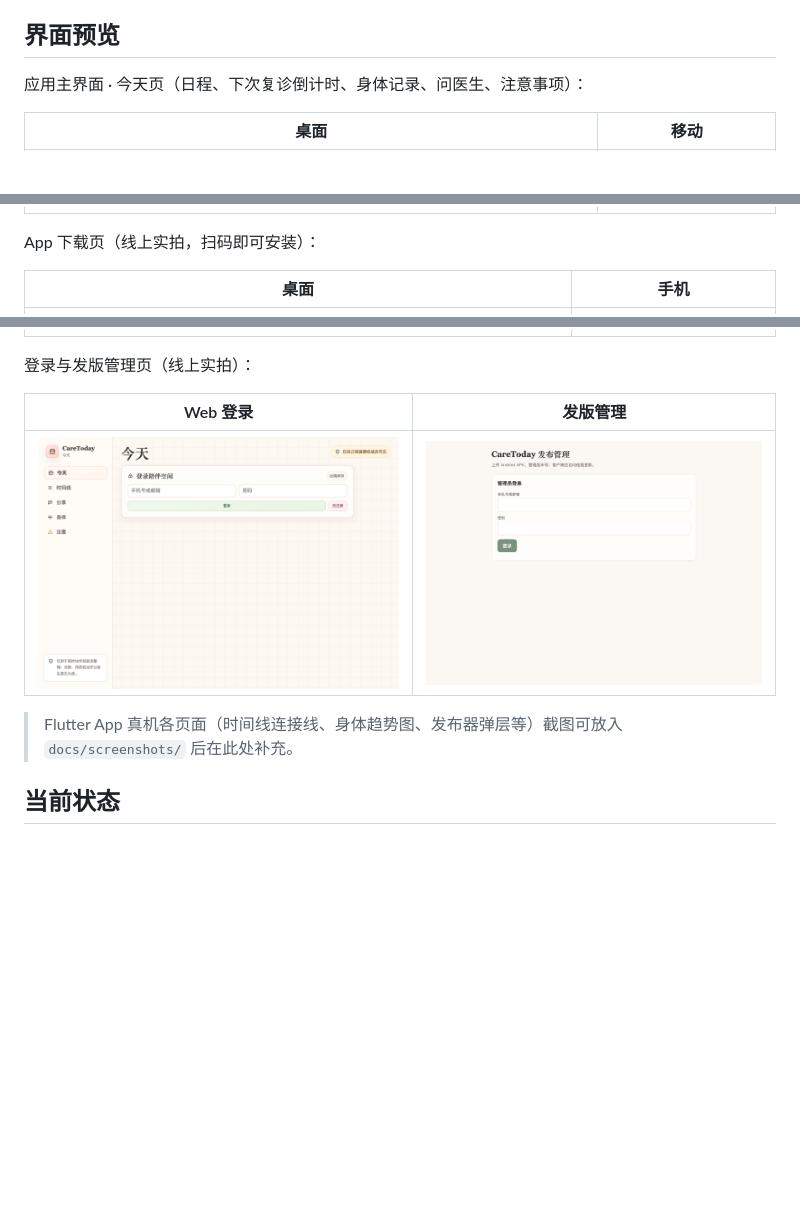
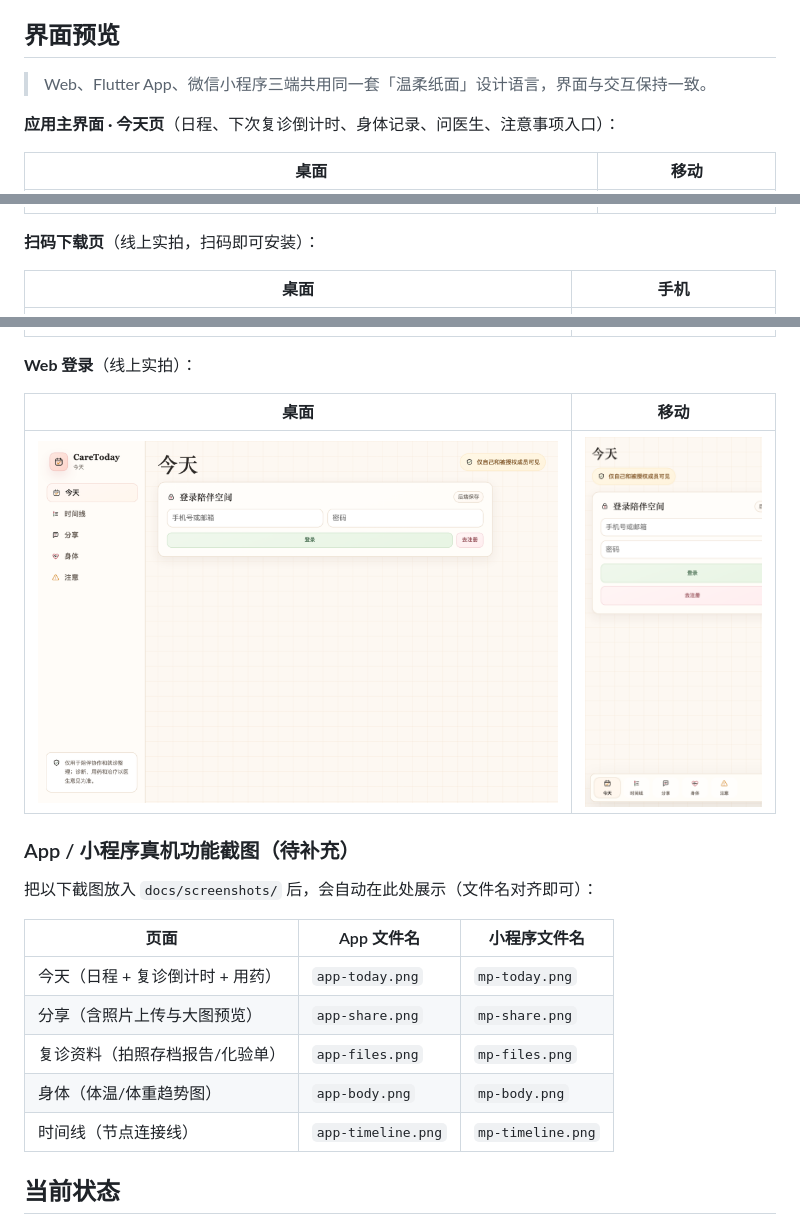
Before and after one commit to SNXJ/care-today, a Markdown page: README.md, 3 parts joined by grey strips. Rendered like a GitHub page; blank space fills up the shorter version.

Commit message:
docs(readme): 界面预览重组为三端展示，预留 App/小程序真机截图槽位
Co-Authored-By: Claude Opus 4.8 <noreply@anthropic.com>

```diff
--- a/README.md
+++ b/README.md
@@ -38,25 +38,37 @@ CareToday 希望把这些事变得更清楚一点：
 
 ## 界面预览
 
-应用主界面 · 今天页（日程、下次复诊倒计时、身体记录、问医生、注意事项）：
+> Web、Flutter App、微信小程序三端共用同一套「温柔纸面」设计语言，界面与交互保持一致。
+
+**应用主界面 · 今天页**（日程、下次复诊倒计时、身体记录、问医生、注意事项入口）：
 
 | 桌面 | 移动 |
 | --- | --- |
 | ![应用主界面桌面](design-preview/preview.png) | ![应用主界面移动](design-preview/preview-mobile.png) |
 
-App 下载页（线上实拍，扫码即可安装）：
+**扫码下载页**（线上实拍，扫码即可安装）：
 
 | 桌面 | 手机 |
 | --- | --- |
 | ![下载页桌面](docs/screenshots/download-desktop.png) | ![下载页手机](docs/screenshots/download-mobile.png) |
 
-登录与发版管理页（线上实拍）：
+**Web 登录**（线上实拍）：
 
-| Web 登录 | 发版管理 |
+| 桌面 | 移动 |
 | --- | --- |
-| ![Web 登录](docs/screenshots/web-login-desktop.png) | ![发版管理页](docs/screenshots/manage-login.png) |
+| ![Web 登录桌面](docs/screenshots/web-login-desktop.png) | ![Web 登录移动](docs/screenshots/web-login-mobile.png) |
 
-> Flutter App 真机各页面（时间线连接线、身体趋势图、发布器弹层等）截图可放入 `docs/screenshots/` 后在此处补充。
+### App / 小程序真机功能截图（待补充）
+
+把以下截图放入 `docs/screenshots/` 后，会自动在此处展示（文件名对齐即可）：
+
+| 页面 | App 文件名 | 小程序文件名 |
+| --- | --- | --- |
+| 今天（日程 + 复诊倒计时 + 用药） | `app-today.png` | `mp-today.png` |
+| 分享（含照片上传与大图预览） | `app-share.png` | `mp-share.png` |
+| 复诊资料（拍照存档报告/化验单） | `app-files.png` | `mp-files.png` |
+| 身体（体温/体重趋势图） | `app-body.png` | `mp-body.png` |
+| 时间线（节点连接线） | `app-timeline.png` | `mp-timeline.png` |
 
 ## 当前状态
 
```
